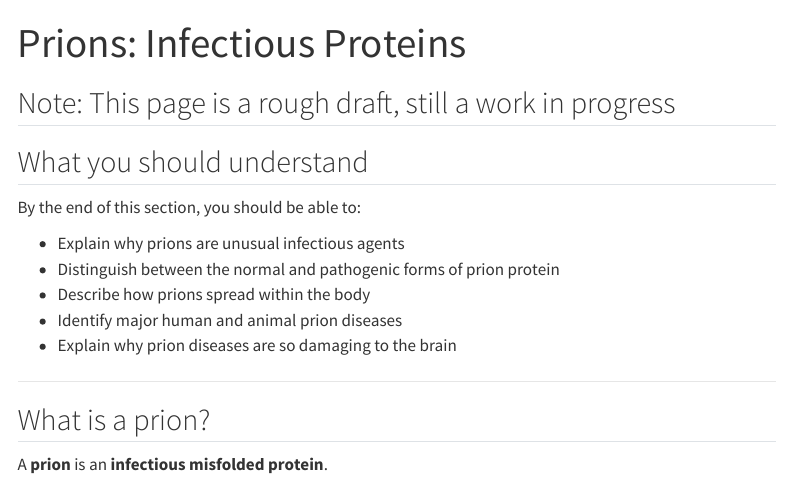
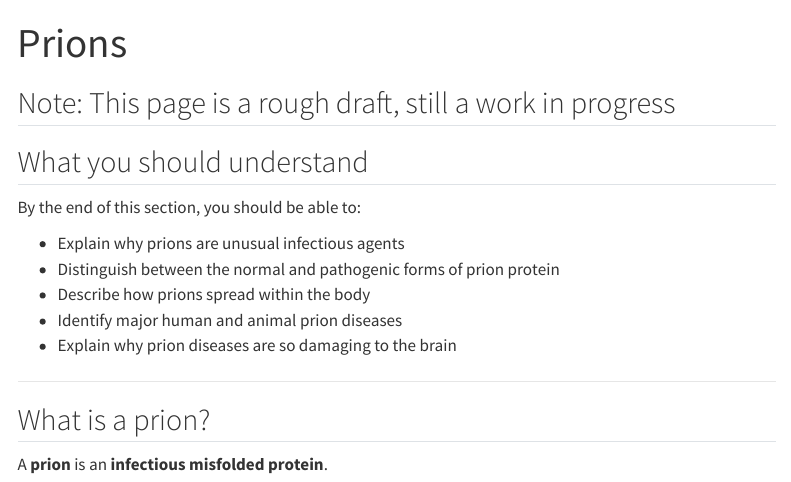
Before and after one commit to jwiggi18/course_materials, a Quarto document (general_genetics/units/04_Prions.qmd): the page in a window 1100 px wide, from its top. Rendered offline with R 4.5, knitr and Pandoc in place of Quarto, with nearby package versions; menus at the side of the page are left out.

```diff
--- a/general_genetics/units/04_Prions.qmd
+++ b/general_genetics/units/04_Prions.qmd
@@ -1,6 +1,7 @@
 ---
-title: "Prions: Infectious Proteins"
+title: "Prions"
 ---
+
 ## Note: This page is a rough draft, still a work in progress
 
 ## What you should understand
```
